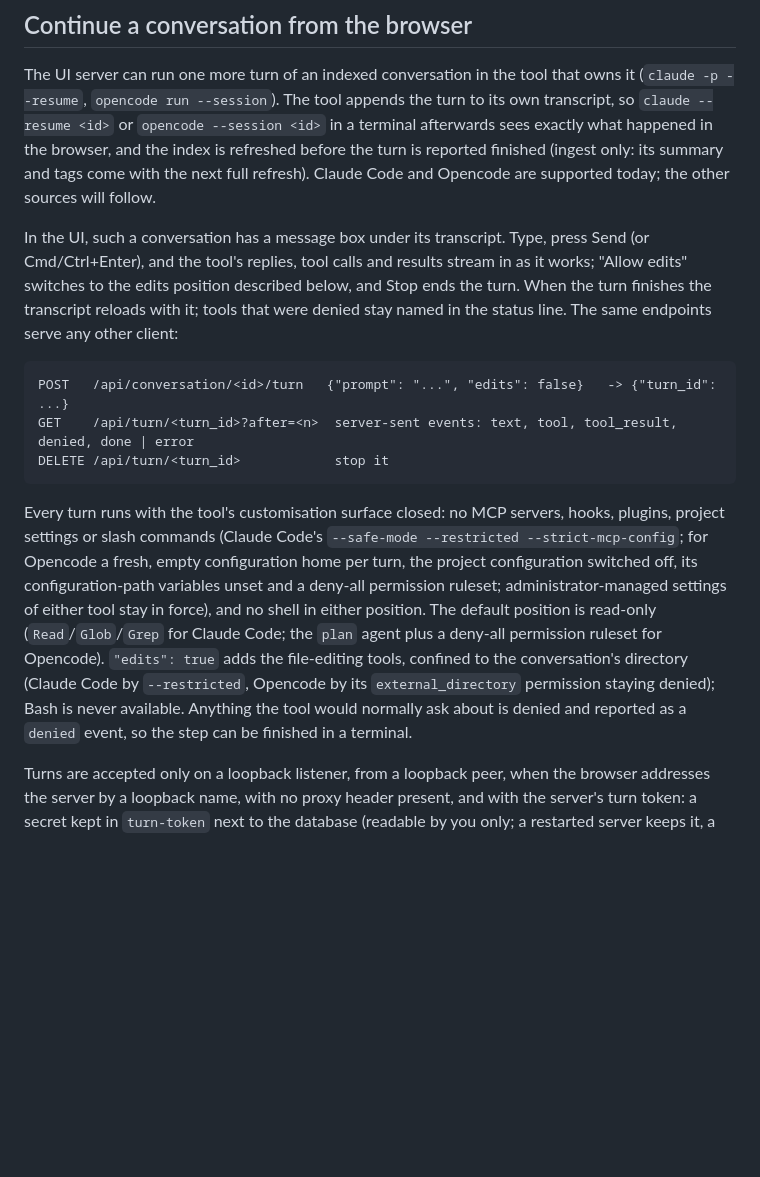
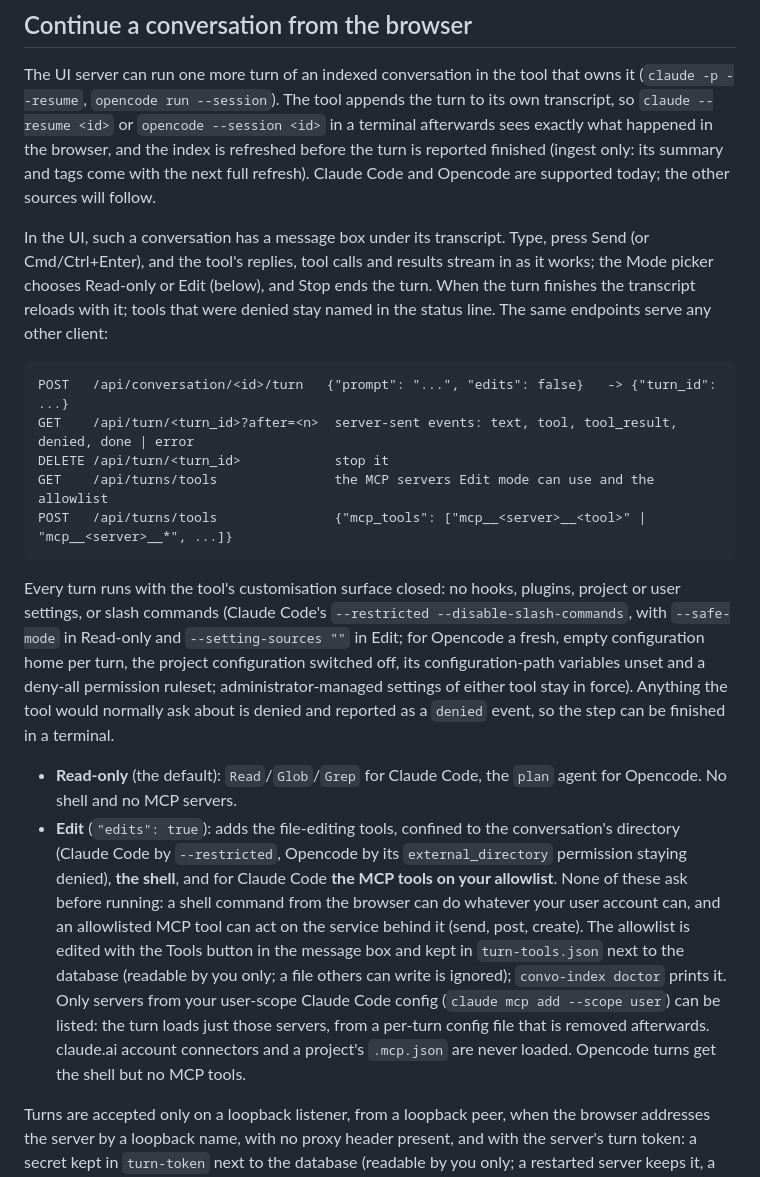
Before and after one commit to AmitPhulera/convo-index, a Markdown page: README.md, the part around the change. Drawn GitHub-style; blank space fills up the shorter version.

Commit message:
docs: edit mode, shell and MCP tools
The README describes the two modes, what Edit mode runs without asking
(the shell, and the allowlisted MCP tools), where the allowlist lives
and which servers it can name, and the new endpoints.

```diff
--- a/README.md
+++ b/README.md
@@ -133,25 +133,38 @@ sees exactly what happened in the browser, and the index is refreshed before the
 reported finished (ingest only: its summary and tags come with the next full refresh). Claude Code and Opencode are supported today; the other sources will follow.
 
 In the UI, such a conversation has a message box under its transcript. Type, press Send (or
-Cmd/Ctrl+Enter), and the tool's replies, tool calls and results stream in as it works; "Allow
-edits" switches to the edits position described below, and Stop ends the turn. When the turn
+Cmd/Ctrl+Enter), and the tool's replies, tool calls and results stream in as it works; the Mode
+picker chooses Read-only or Edit (below), and Stop ends the turn. When the turn
 finishes the transcript reloads with it; tools that were denied stay named in the status line.
 The same endpoints serve any other client:
 
     POST   /api/conversation/<id>/turn   {"prompt": "...", "edits": false}   -> {"turn_id": ...}
     GET    /api/turn/<turn_id>?after=<n>  server-sent events: text, tool, tool_result, denied, done | error
     DELETE /api/turn/<turn_id>            stop it
+    GET    /api/turns/tools               the MCP servers Edit mode can use and the allowlist
+    POST   /api/turns/tools               {"mcp_tools": ["mcp__<server>__<tool>" | "mcp__<server>__*", ...]}
 
-Every turn runs with the tool's customisation surface closed: no MCP servers, hooks, plugins,
-project settings or slash commands (Claude Code's `--safe-mode --restricted --strict-mcp-config`;
-for Opencode a fresh, empty configuration home per turn, the project configuration switched off, its
-configuration-path variables unset and a deny-all permission ruleset; administrator-managed
-settings of either tool stay in force), and no shell in either position. The default position
-is read-only (`Read`/`Glob`/`Grep` for Claude Code; the `plan` agent plus a deny-all
-permission ruleset for Opencode). `"edits": true` adds the file-editing tools, confined to the
-conversation's directory (Claude Code by `--restricted`, Opencode by its `external_directory`
-permission staying denied); Bash is never available. Anything the tool would normally ask
-about is denied and reported as a `denied` event, so the step can be finished in a terminal.
+Every turn runs with the tool's customisation surface closed: no hooks, plugins, project or
+user settings, or slash commands (Claude Code's `--restricted --disable-slash-commands`, with
+`--safe-mode` in Read-only and `--setting-sources ""` in Edit; for Opencode a fresh, empty
+configuration home per turn, the project configuration switched off, its configuration-path
+variables unset and a deny-all permission ruleset; administrator-managed settings of either
+tool stay in force). Anything the tool would normally ask about is denied and reported as a
+`denied` event, so the step can be finished in a terminal.
+
+- **Read-only** (the default): `Read`/`Glob`/`Grep` for Claude Code, the `plan` agent for
+  Opencode. No shell and no MCP servers.
+- **Edit** (`"edits": true`): adds the file-editing tools, confined to the conversation's
+  directory (Claude Code by `--restricted`, Opencode by its `external_directory` permission
+  staying denied), **the shell**, and for Claude Code **the MCP tools on your allowlist**.
+  None of these ask before running: a shell command from the browser can do whatever your
+  user account can, and an allowlisted MCP tool can act on the service behind it (send,
+  post, create). The allowlist is edited with the Tools button in the message box and kept
+  in `turn-tools.json` next to the database (readable by you only; a file others can write
+  is ignored); `convo-index doctor` prints it. Only servers from your user-scope Claude Code
+  config (`claude mcp add --scope user`) can be listed: the turn loads just those servers,
+  from a per-turn config file that is removed afterwards. claude.ai account connectors and
+  a project's `.mcp.json` are never loaded. Opencode turns get the shell but no MCP tools.
 
 Turns are accepted only on a loopback listener, from a loopback peer, when the browser
 addresses the server by a loopback name, with no proxy header present, and with the server's
```
Also changed, not shown: docs/design.md (+1 -1 lines).
